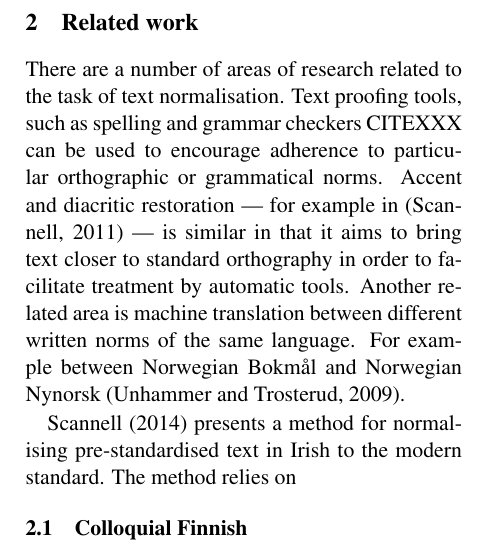
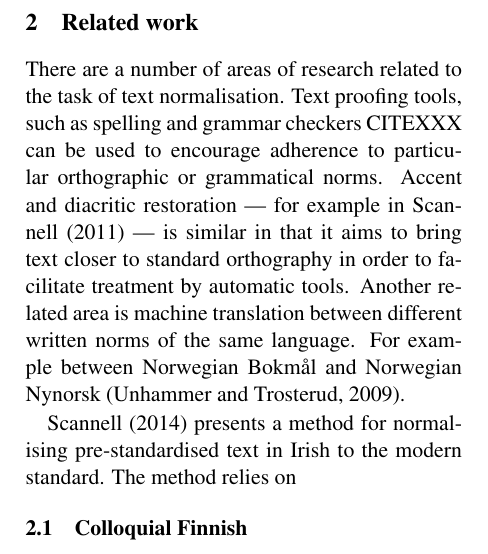
Before and after one commit to apertium/papers, a LaTeX paper (finnormal-nodalida-2015/finnormal2015.tex): part of one column of page 1 of 5, cut so that both start at the same text. Compiled offline with pdfLaTeX.

Commit message:
more stuffs
git-svn-id: https://svn.code.sf.net/p/apertium/svn/branches/papers/@58584 72bbbca6-d526-0410-a7d9-f06f51895060

```diff
--- a/finnormal-nodalida-2015/finnormal2015.tex
+++ b/finnormal-nodalida-2015/finnormal2015.tex
@@ -68,7 +68,7 @@ a parallel corpus for evaluation.
 
 There are a number of areas of research related to the task of text normalisation. Text
 proofing tools, such as spelling and grammar checkers CITEXXX can be used to encourage adherence
-to particular orthographic or grammatical norms. Accent and diacritic restoration --- for example in \cite{scannell2011} --- is similar
+to particular orthographic or grammatical norms. Accent and diacritic restoration --- for example in \newcite{scannell2011} --- is similar
 in that it aims to bring text closer to standard orthography in order to facilitate treatment by
 automatic tools. Another related area is machine translation between different written norms of
 the same language. For example between Norwegian Bokm\aa{}l and Norwegian Nynorsk \cite{unhammer2009}.
```
